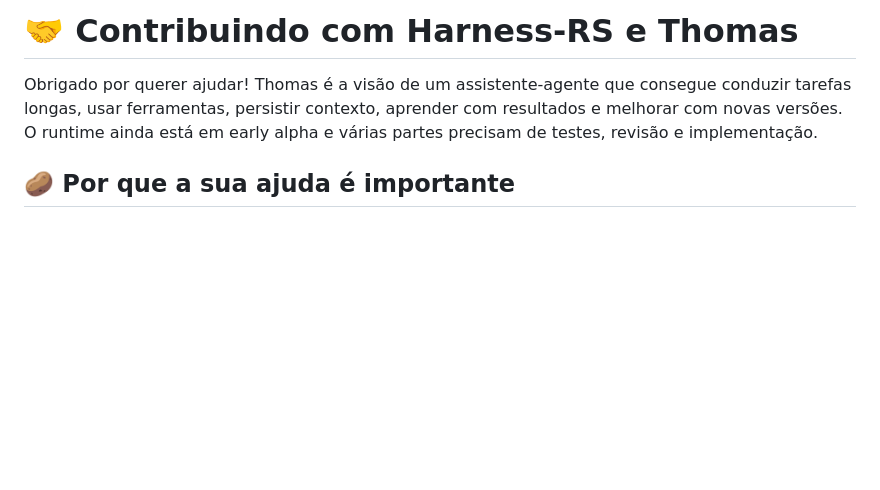
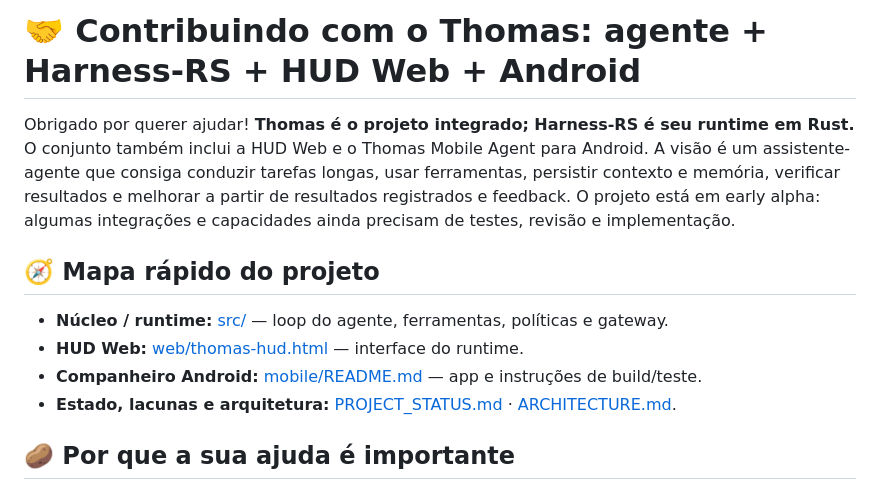
Before and after one commit to sl7187855-coder/harness-rs, a Markdown page: CONTRIBUTING.md, the part around the change. Drawn GitHub-style; blank space fills up the shorter version.

Commit message:
Align contributor and technical docs with Thomas product scope

```diff
--- a/CONTRIBUTING.md
+++ b/CONTRIBUTING.md
@@ -1,6 +1,13 @@
-# 🤝 Contribuindo com Harness-RS e Thomas
+# 🤝 Contribuindo com o Thomas: agente + Harness-RS + HUD Web + Android
 
-Obrigado por querer ajudar! Thomas é a visão de um assistente-agente que consegue conduzir tarefas longas, usar ferramentas, persistir contexto, aprender com resultados e melhorar com novas versões. O runtime ainda está em early alpha e várias partes precisam de testes, revisão e implementação.
+Obrigado por querer ajudar! **Thomas é o projeto integrado; Harness-RS é seu runtime em Rust.** O conjunto também inclui a HUD Web e o Thomas Mobile Agent para Android. A visão é um assistente-agente que consiga conduzir tarefas longas, usar ferramentas, persistir contexto e memória, verificar resultados e melhorar a partir de resultados registrados e feedback. O projeto está em early alpha: algumas integrações e capacidades ainda precisam de testes, revisão e implementação.
+
+## 🧭 Mapa rápido do projeto
+
+- **Núcleo / runtime:** [src/](src) — loop do agente, ferramentas, políticas e gateway.
+- **HUD Web:** [web/thomas-hud.html](web/thomas-hud.html) — interface do runtime.
+- **Companheiro Android:** [mobile/README.md](mobile/README.md) — app e instruções de build/teste.
+- **Estado, lacunas e arquitetura:** [PROJECT_STATUS.md](docs/PROJECT_STATUS.md) · [ARCHITECTURE.md](docs/ARCHITECTURE.md).
 
 ## 🥔 Por que a sua ajuda é importante
 
```
Also changed, not shown: docs/ARCHITECTURE.md (+5 -1 lines), docs/PROJECT_STATUS.md (+4 -2 lines).
